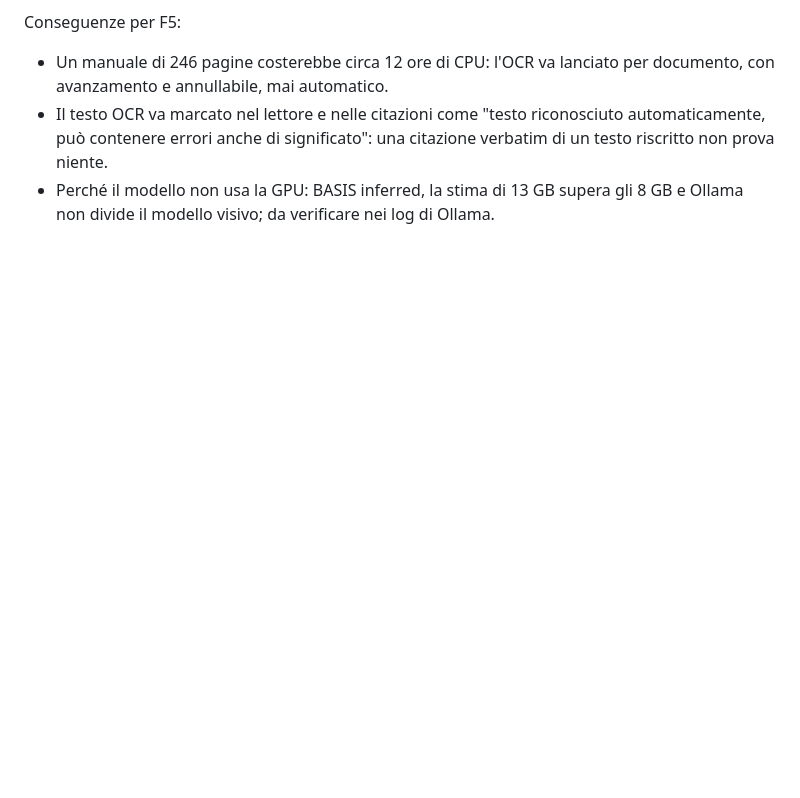
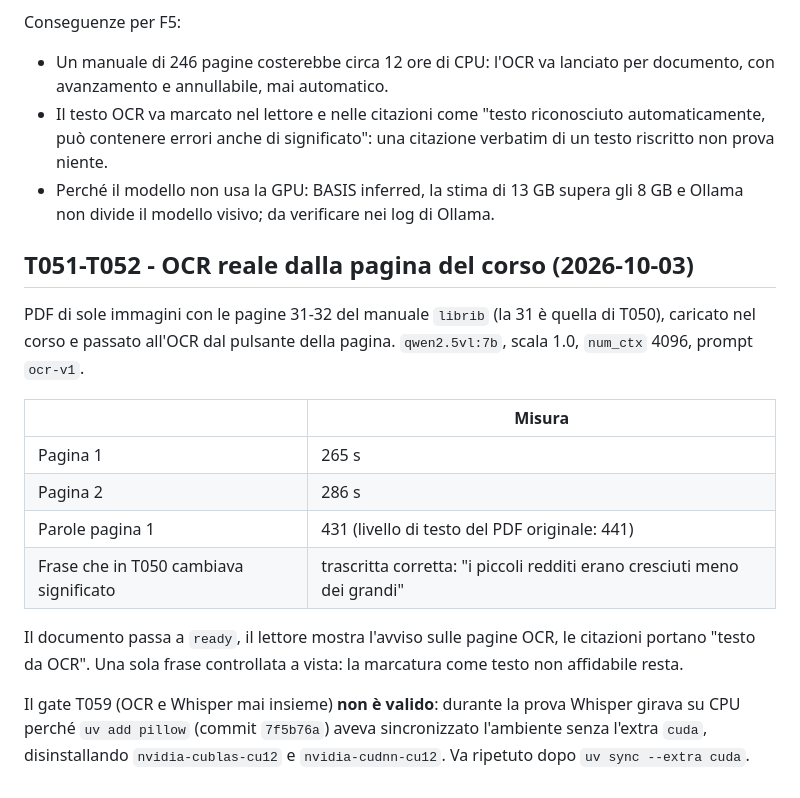
Before and after one commit to AndreaBonn/speech-to-text, a Markdown page: specs/001-course-workspace/eval.md, the part around the change. Drawn GitHub-style; blank space fills up the shorter version.

Commit message:
docs(specs): record the real OCR run and the invalid F5 gate (T051-T052)
Co-Authored-By: Claude Opus 5.5 (1M context) <noreply@anthropic.com>

```diff
--- a/specs/001-course-workspace/eval.md
+++ b/specs/001-course-workspace/eval.md
@@ -56,3 +56,24 @@ Conseguenze per F5:
   prova niente.
 - Perché il modello non usa la GPU: BASIS inferred, la stima di 13 GB supera gli 8 GB e Ollama non
   divide il modello visivo; da verificare nei log di Ollama.
+
+## T051-T052 - OCR reale dalla pagina del corso (2026-10-03)
+
+PDF di sole immagini con le pagine 31-32 del manuale `librib` (la 31 è quella di T050),
+caricato nel corso e passato all'OCR dal pulsante della pagina. `qwen2.5vl:7b`, scala 1.0,
+`num_ctx` 4096, prompt `ocr-v1`.
+
+| | Misura |
+|---|---|
+| Pagina 1 | 265 s |
+| Pagina 2 | 286 s |
+| Parole pagina 1 | 431 (livello di testo del PDF originale: 441) |
+| Frase che in T050 cambiava significato | trascritta corretta: "i piccoli redditi erano cresciuti meno dei grandi" |
+
+Il documento passa a `ready`, il lettore mostra l'avviso sulle pagine OCR, le citazioni portano
+"testo da OCR". Una sola frase controllata a vista: la marcatura come testo non affidabile resta.
+
+Il gate T059 (OCR e Whisper mai insieme) **non è valido**: durante la prova Whisper girava su CPU
+perché `uv add pillow` (commit `7f5b76a`) aveva sincronizzato l'ambiente senza l'extra `cuda`,
+disinstallando `nvidia-cublas-cu12` e `nvidia-cudnn-cu12`. Va ripetuto dopo
+`uv sync --extra cuda`.
```
Also changed, not shown: specs/001-course-workspace/tasks.md (+3 -3 lines).
